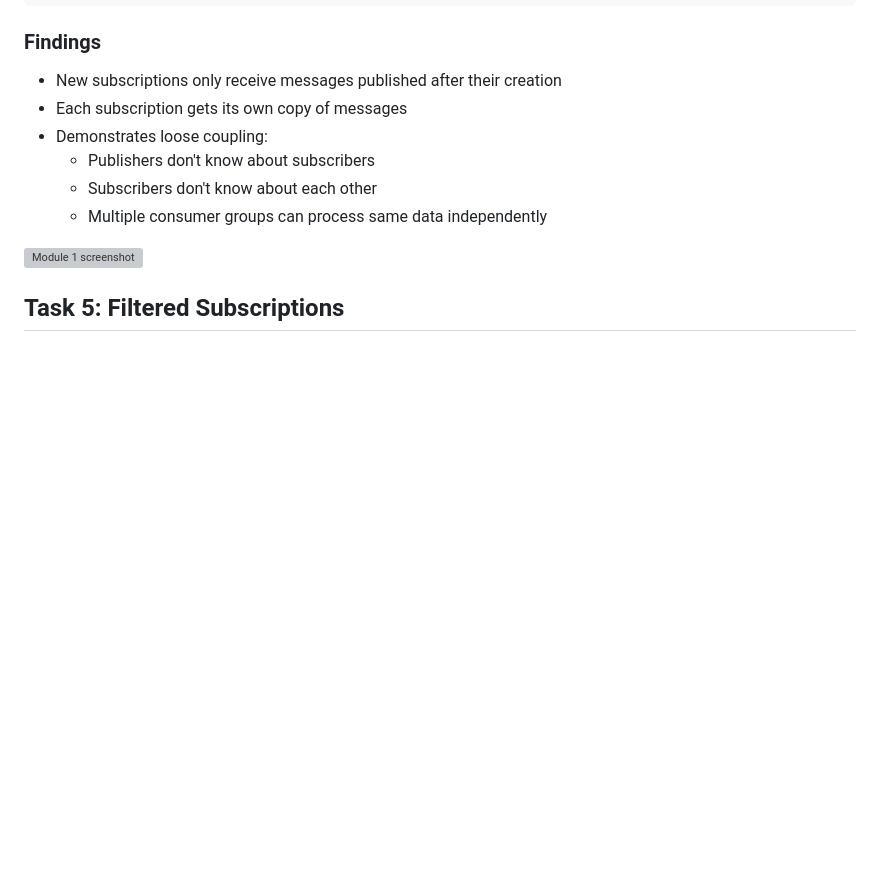
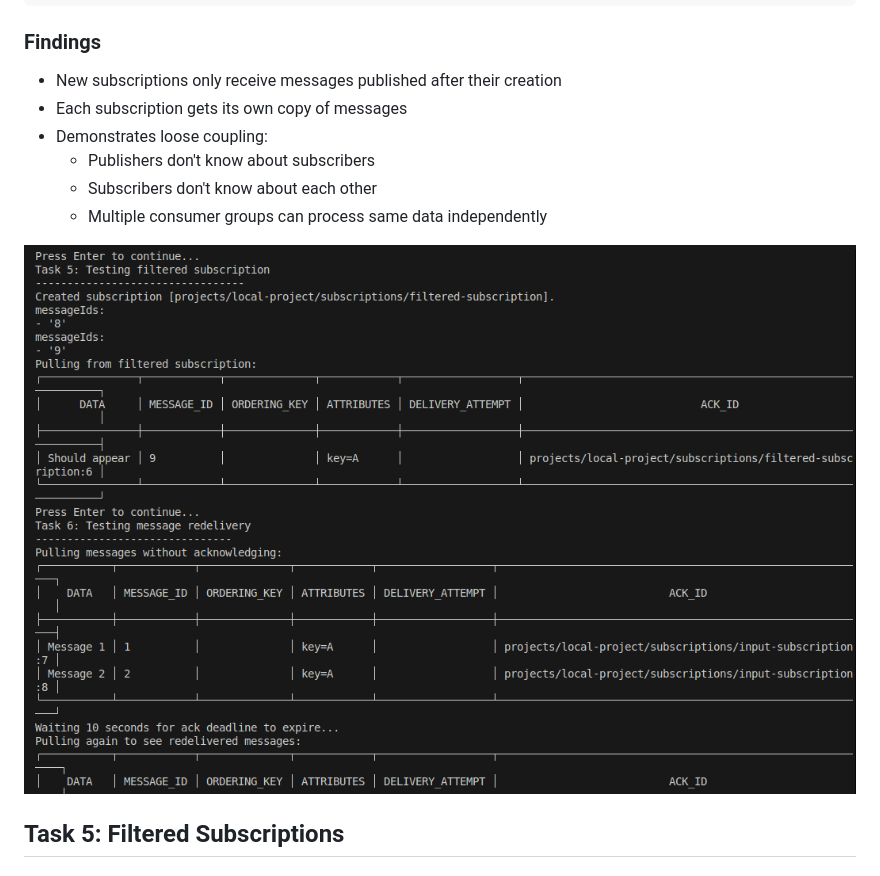
Before and after one commit to vuke123/gcp-onboarding, a Markdown page: pubsub-apache-kafka/README.md, the part around the change. Rendered like a GitHub page; blank space fills up the shorter version; grey boxes are pictures that could not be loaded.

Commit message:
images upload

```diff
--- a/pubsub-apache-kafka/README.md
+++ b/pubsub-apache-kafka/README.md
@@ -79,7 +79,7 @@ xo pubsub topics publish input-topic --message="New Message" --attributes=key=X
   - Subscribers don't know about each other
   - Multiple consumer groups can process same data independently
 
-![Module 1 screenshot](../../screenshots/screen1.png)
+![Module 1 screenshot](../screenshots/screen1.png)
 
 
 ## Task 5: Filtered Subscriptions
```
